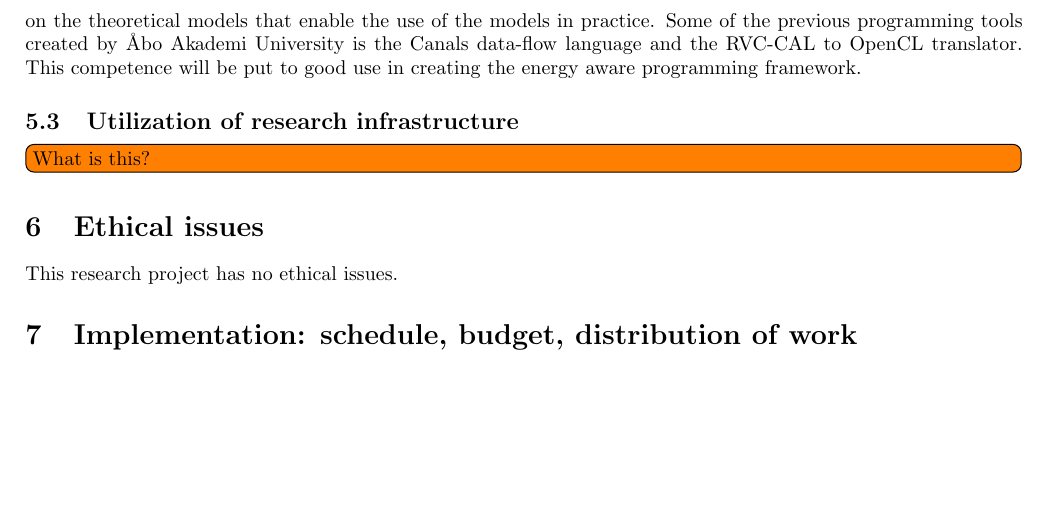
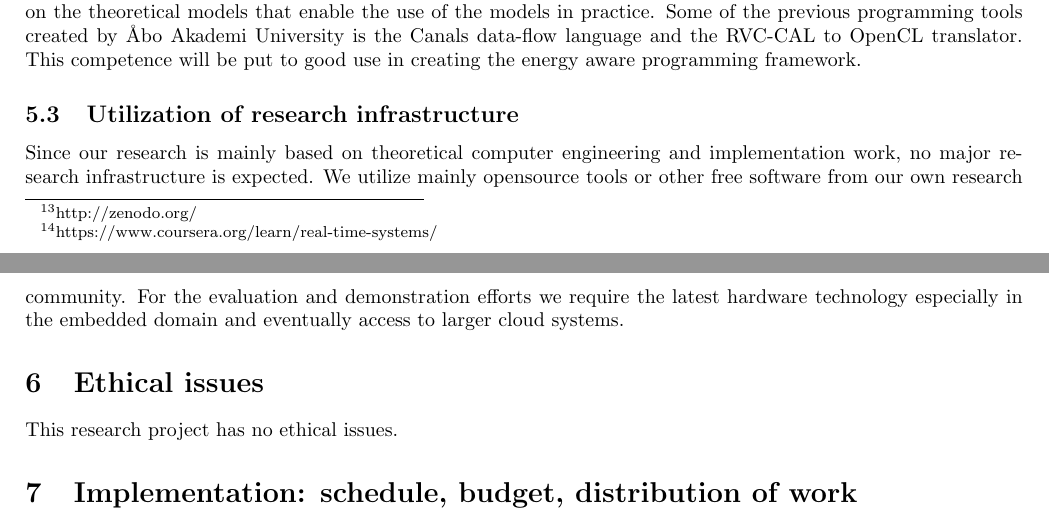
Before and after one commit to SimonHolmbacka/AOF2016Simon, a LaTeX document (Application_Holmbacka.tex): part of page 9 of 12 before the commit and two parts of pages 8 and 9 of 12 after it, the two joined at a grey line, cut so that both start at the same text, the shorter picture padded with empty space. Compiled offline with pdfLaTeX.

Commit message:
Added research infrastructure

```diff
--- a/Application_Holmbacka.tex
+++ b/Application_Holmbacka.tex
@@ -58,7 +58,7 @@ showstringspaces=false,
 basicstyle=\footnotesize,
 }
 \usepackage{geometry}
-\newgeometry{left=2cm, right=2cm, bottom=2cm}
+\newgeometry{left=2cm, right=2cm, bottom=2cm, top=3cm}
 \setlength\parindent{0pt} % Removes all indentation from paragraphs
 
 \renewcommand{\labelenumi}{\alph{enumi}.} % Make numbering in the enumerate environment by letter rather than number (e.g. section 6)
@@ -502,7 +502,9 @@ Some of the previous programming tools created by \AA{}bo Akademi University is
 This competence will be put to good use in creating the energy aware programming framework.
 
 \subsection{Utilization of research infrastructure}
-\todo[inline,color=orange]{What is this?}
+Since our research is mainly based on theoretical computer engineering and implementation work, no major research infrastructure is expected.
+We utilize mainly opensource tools or other free software from our own research community.
+For the evaluation and demonstration efforts we require the latest hardware technology especially in the embedded domain and eventually access to larger cloud systems.
 
 \section{Ethical issues}
 This research project has no ethical issues.
```
Also changed, not shown: Application_Holmbacka.pdf, 3 other files.
